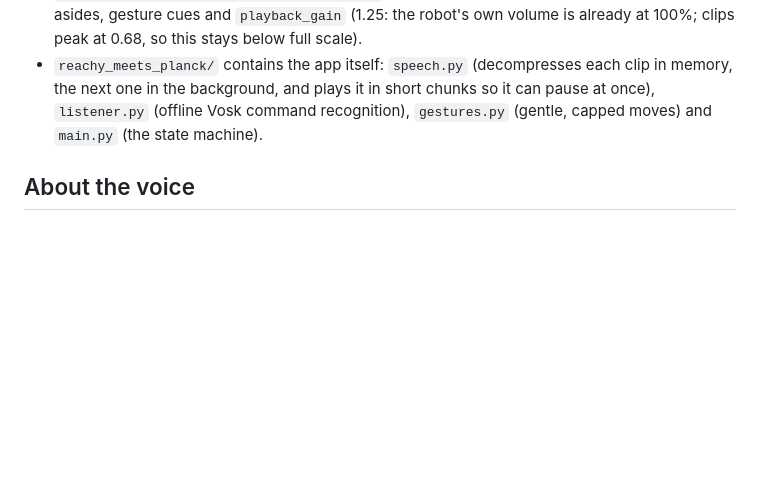
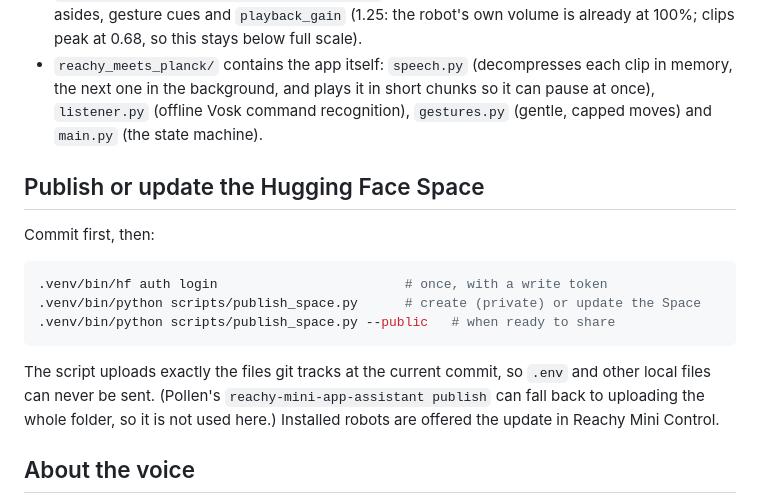
Before and after one commit to mck23/reachy-meets-planck, a Markdown page: README.md, the part around the change. GitHub-like rendering; blank space fills up the shorter version.

Commit message:
Document publishing with scripts/publish_space.py; record private Space
Co-Authored-By: Claude Opus 5.5 <noreply@anthropic.com>

````diff
--- a/README.md
+++ b/README.md
@@ -103,6 +103,21 @@ Turn the robot on and wait for it to join Wi-Fi (with no simulator running), the
   `listener.py` (offline Vosk command recognition), `gestures.py` (gentle, capped moves) and
   `main.py` (the state machine).
 
+## Publish or update the Hugging Face Space
+
+Commit first, then:
+
+```bash
+.venv/bin/hf auth login                        # once, with a write token
+.venv/bin/python scripts/publish_space.py      # create (private) or update the Space
+.venv/bin/python scripts/publish_space.py --public   # when ready to share
+```
+
+The script uploads exactly the files git tracks at the current commit, so `.env` and other local
+files can never be sent. (Pollen's `reachy-mini-app-assistant publish` can fall back to uploading
+the whole folder, so it is not used here.) Installed robots are offered the update in Reachy Mini
+Control.
+
 ## About the voice
 
 The voice is **AI-generated** with OpenAI text-to-speech. It is not Max Planck's voice, and no
````
Also changed, not shown: plan.md (+1 -1 lines).
